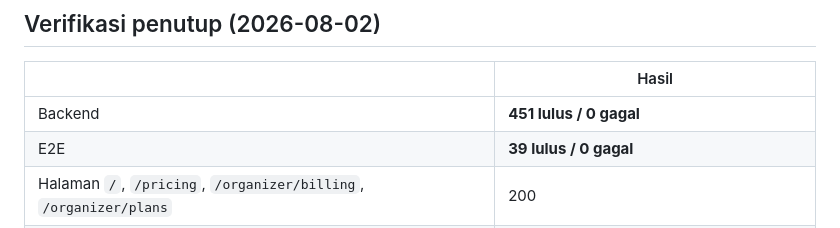
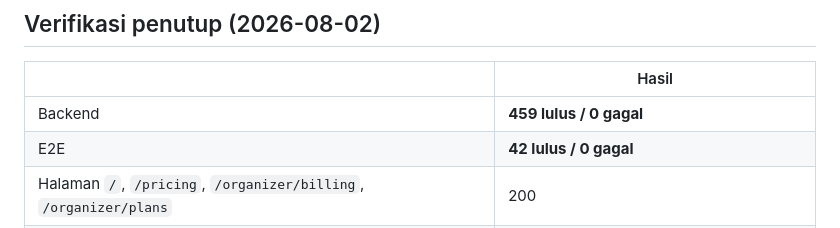
Before and after one commit to ammarwj/flotech, a Markdown page: docs/plan-upgrade-progress.md, the part around the change. Rendered like a GitHub page.

```diff
--- a/docs/plan-upgrade-progress.md
+++ b/docs/plan-upgrade-progress.md
@@ -131,8 +131,8 @@ bukan saat lunas.
 
 | | Hasil |
 |---|---|
-| Backend | **451 lulus / 0 gagal** |
-| E2E | **39 lulus / 0 gagal** |
+| Backend | **459 lulus / 0 gagal** |
+| E2E | **42 lulus / 0 gagal** |
 | Halaman `/`, `/pricing`, `/organizer/billing`, `/organizer/plans` | 200 |
 | FAQ landing | jawaban baru tampil, jawaban lama nol jejak |
 
```
